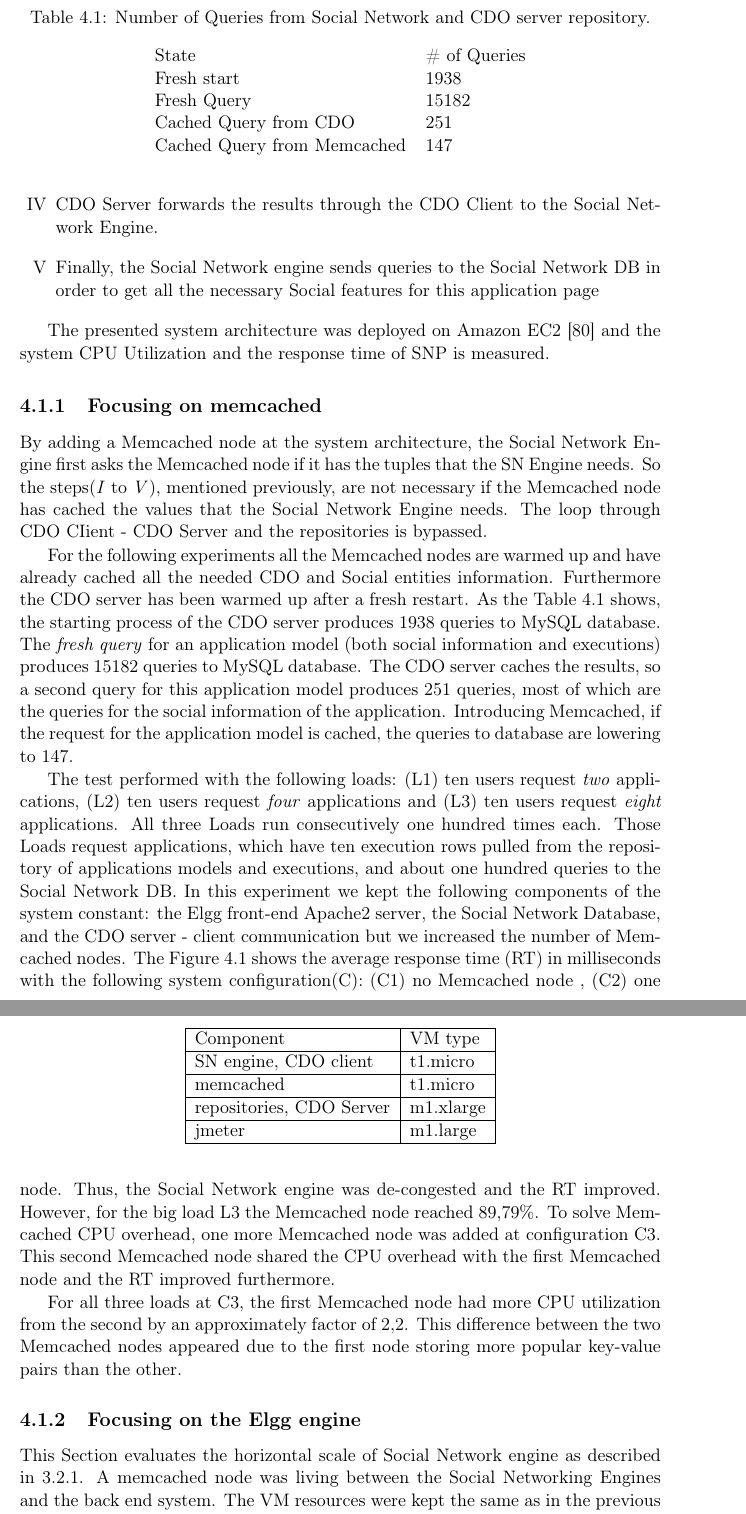
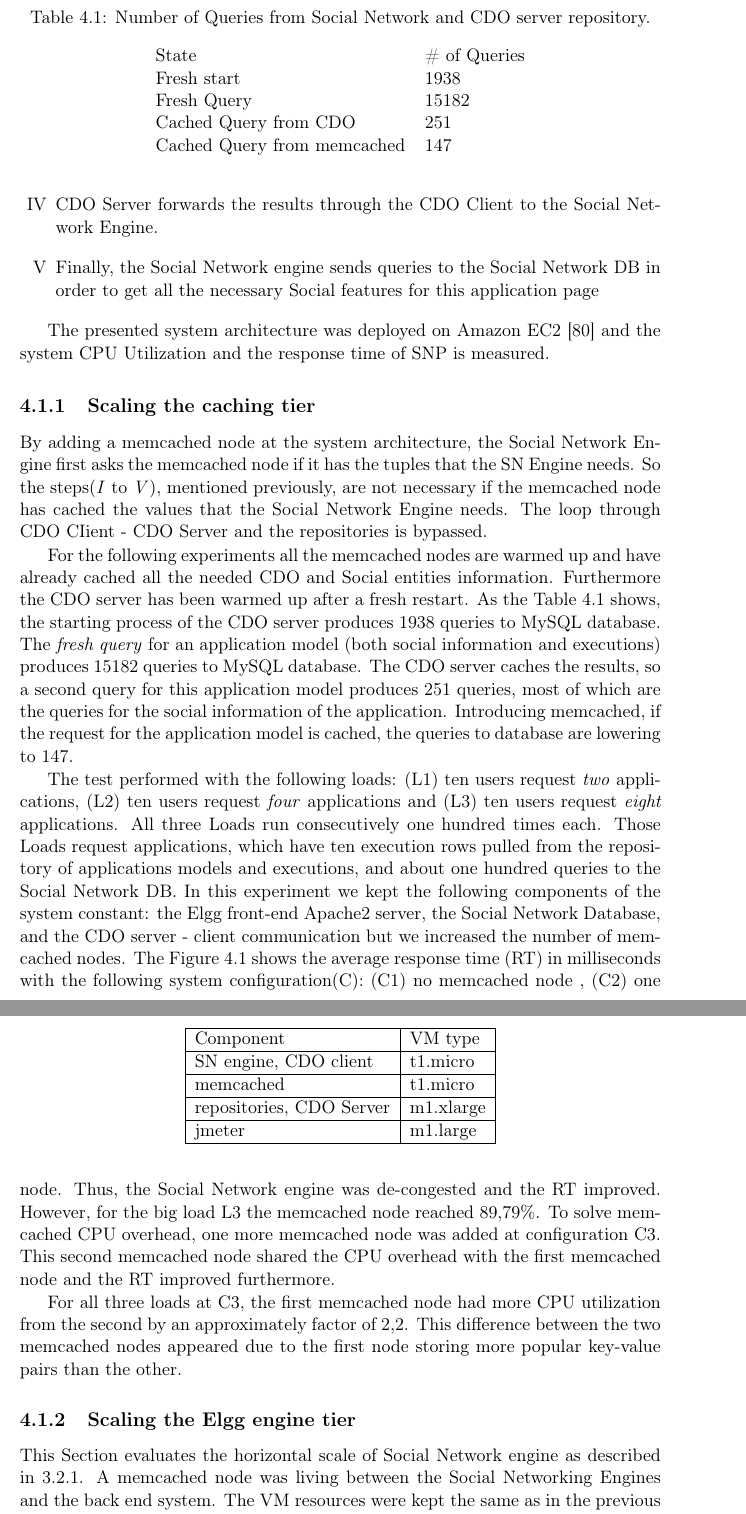
Before and after one commit to Christos-Papoulas/master_thesis, a LaTeX thesis (thesis.tex, which reads results.tex): two parts of pages 51 and 53 of 65, joined at a grey line, cut so that both start at the same text. Compiled offline with pdfLaTeX.

Commit message:
Memcached to memcached

```diff
--- a/results.tex
+++ b/results.tex
@@ -17,9 +17,9 @@ In order to measure the response time (RT) the Apache JMeter application~\cite{j
 
 The presented system architecture was deployed on Amazon EC2~\cite{amazon_url} and the system CPU Utilization and the response time of SNP is measured.
 
-\subsection{Focusing on memcached}
+\subsection{Scaling the caching tier}
 \label{sec:eval_memcache}
-By adding a Memcached node at the system architecture, the Social Network Engine first asks the Memcached node if it has the tuples that the SN Engine needs. So the steps(\emph{I} to \emph{V}), mentioned previously, are not necessary if the Memcached node has cached the values that the Social Network Engine needs. The loop through CDO CIient - CDO Server and the repositories is bypassed.
+By adding a memcached node at the system architecture, the Social Network Engine first asks the memcached node if it has the tuples that the SN Engine needs. So the steps(\emph{I} to \emph{V}), mentioned previously, are not necessary if the memcached node has cached the values that the Social Network Engine needs. The loop through CDO CIient - CDO Server and the repositories is bypassed.
 
 \begin{table}[]
 \centering
@@ -30,12 +30,12 @@ State        & \# of Queries \\
 Fresh start  & 1938          \\
 Fresh Query  & 15182         \\
 Cached Query from CDO & 251           \\
-Cached Query from Memcached & 147
+Cached Query from memcached & 147
 \end{tabular}
 \end{table}
 
-For the following experiments all the Memcached nodes are warmed up and have already cached all the needed CDO and Social entities information. Furthermore the CDO server has been warmed up after a fresh restart. As the Table~\ref{tab:num_of_queries} shows,
-the starting process of the CDO server produces 1938 queries to MySQL database. The \emph{fresh query} for an application model (both social information and executions) produces 15182 queries to MySQL database. The CDO server caches the results, so a second query for this application model produces 251 queries, most of which are the queries for the social information of the application. Introducing Memcached, if the request for the application model is cached, the queries to database are lowering to 147.
+For the following experiments all the memcached nodes are warmed up and have already cached all the needed CDO and Social entities information. Furthermore the CDO server has been warmed up after a fresh restart. As the Table~\ref{tab:num_of_queries} shows,
+the starting process of the CDO server produces 1938 queries to MySQL database. The \emph{fresh query} for an application model (both social information and executions) produces 15182 queries to MySQL database. The CDO server caches the results, so a second query for this application model produces 251 queries, most of which are the queries for the social information of the application. Introducing memcached, if the request for the application model is cached, the queries to database are lowering to 147.
 
 \begin{figure}[h]
 	\caption{The average response time for all configurations.}
@@ -44,6 +44,6 @@ the starting process of the CDO server produces 1938 queries to MySQL database.
 	\label{fig:rtavg}
 \end{figure}
 
-The test performed with the following loads: (L1) ten users request \emph{two} applications, (L2) ten users request \emph{four} applications and (L3) ten users request \emph{eight} applications. All three Loads run consecutively one hundred times each. Those Loads request applications, which have ten execution rows pulled from the repository of applications models and executions, and about one hundred queries to the Social Network DB. In this experiment we kept the following components of the system constant: the Elgg front-end Apache2 server, the Social Network Database, and the CDO server - client communication but we increased the number of Memcached nodes.
-The Figure~\ref{fig:rtavg} shows the  average response time (RT) in milliseconds with the following system configuration(C): (C1) no Memcached node , (C2) one Memcached node and (C3) two Memcached nodes have added to the system architecture.
+The test performed with the following loads: (L1) ten users request \emph{two} applications, (L2) ten users request \emph{four} applications and (L3) ten users request \emph{eight} applications. All three Loads run consecutively one hundred times each. Those Loads request applications, which have ten execution rows pulled from the repository of applications models and executions, and about one hundred queries to the Social Network DB. In this experiment we kept the following components of the system constant: the Elgg front-end Apache2 server, the Social Network Database, and the CDO server - client communication but we increased the number of memcached nodes.
+The Figure~\ref{fig:rtavg} shows the  average response time (RT) in milliseconds with the following system configuration(C): (C1) no memcached node , (C2) one memcached node and (C3) two memcached nodes have added to the system architecture.
 
@@ -58,9 +58,9 @@ As we going from C1 to C3 and specifically for L3, the RT is reduced by 80,4\% a
 
 The CPU utilization is measured using the sysstat tool~\cite{sysstat_url}. We measured the CPU utilization for all the VMs running the experiment. The information about the VM resources is listed in the Table~\ref{vms_resources}. The Social Network Engine and the CDO Client were running at t1.micro instance. The mysql (repositories) and the CDO Server were running at m1.xlarge. The average CPU utilization is shown in the Figure~\ref{fig:cpuavg}. At the simple configuration C1, even in small loads such as L1, the SN Engine reached 50,39\% CPU utilization. In the medium load L2 and big load L3 the SN Engine is kneeled down to 91,96\% and 92,86\%. This big consumption of CPU was due to all the initialization that Elgg Social Network Engine has to do for each request and due to CDO Server queries.
 
-Moving from configuration C1 to C2, the CPU consumption went to Memcached node. Thus, the Social Network engine was de-congested and the RT improved. However, for the big load L3 the Memcached node reached 89,79\%. To solve Memcached CPU overhead, one more Memcached node was added at configuration C3. This second Memcached node shared the CPU overhead with the first Memcached node and the RT improved furthermore.
+Moving from configuration C1 to C2, the CPU consumption went to memcached node. Thus, the Social Network engine was de-congested and the RT improved. However, for the big load L3 the memcached node reached 89,79\%. To solve memcached CPU overhead, one more memcached node was added at configuration C3. This second memcached node shared the CPU overhead with the first memcached node and the RT improved furthermore.
 
-For all three loads at C3, the first Memcached node had more CPU utilization from the second by an approximately factor of 2,2. This difference between the two Memcached nodes appeared due to the first node storing more popular key-value pairs than the other.
+For all three loads at C3, the first memcached node had more CPU utilization from the second by an approximately factor of 2,2. This difference between the two memcached nodes appeared due to the first node storing more popular key-value pairs than the other.
 
 \begin{table}[]
 \centering
@@ -76,7 +76,7 @@ For all three loads at C3, the first Memcached node had more CPU utilization fro
 \end{tabular}
 \end{table}
 
-\subsection{Focusing on the Elgg engine}
+\subsection{Scaling the Elgg engine tier}
 
 \begin{figure}[h]
 	\caption{The Response time for two Social Network Engines.}
```
Also changed, not shown: implementation.tex (+1 -1 lines), results.tex (10 more changed lines).
